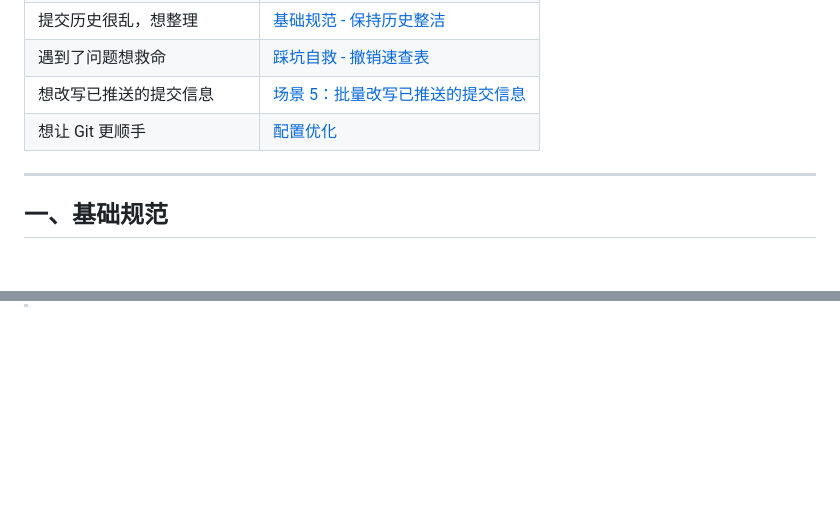
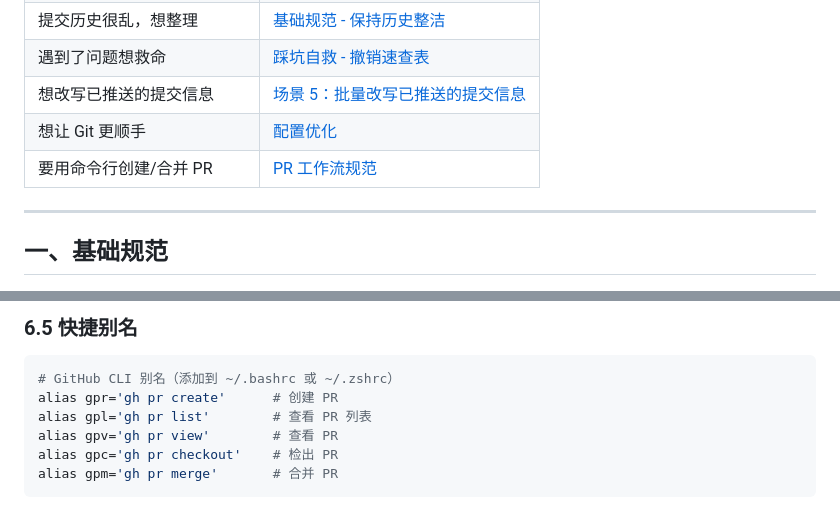
Before and after one commit to zlZayn/ai-batch-raw-to-offline-guide, a Markdown page: git_personal_best_practices.md, 2 parts joined by grey strips. Drawn GitHub-style; blank space fills up the shorter version.

````diff
--- a/git_personal_best_practices.md
+++ b/git_personal_best_practices.md
@@ -12,6 +12,7 @@
 | 遇到了问题想救命 | [踩坑自救 - 撤销速查表](#31-撤销操作速查表) |
 | 想改写已推送的提交信息 | [场景 5：批量改写已推送的提交信息](#场景-5批量改写已推送的提交信息) |
 | 想让 Git 更顺手 | [配置优化](#四配置优化) |
+| 要用命令行创建/合并 PR | [PR 工作流规范](#六pr-工作流规范github-cli) |
 
 ---
 
@@ -578,0 +672,10 @@ API_KEY=your_api_key_here
+### 6.5 快捷别名
+
+```bash
+# GitHub CLI 别名（添加到 ~/.bashrc 或 ~/.zshrc）
+alias gpr='gh pr create'      # 创建 PR
+alias gpl='gh pr list'        # 查看 PR 列表
+alias gpv='gh pr view'        # 查看 PR
+alias gpc='gh pr checkout'    # 检出 PR
+alias gpm='gh pr merge'       # 合并 PR
+```
````
Also changed, not shown: other parts of git_personal_best_practices.md (+92 -0 lines).
